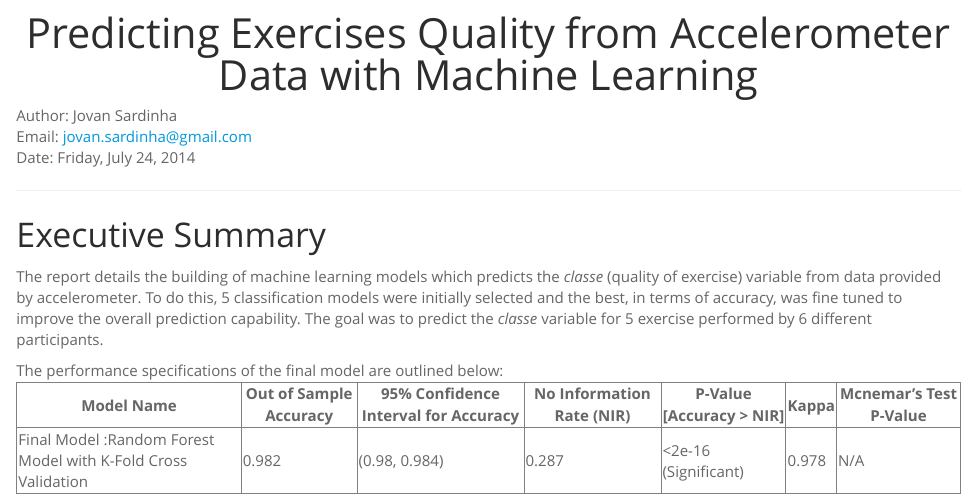
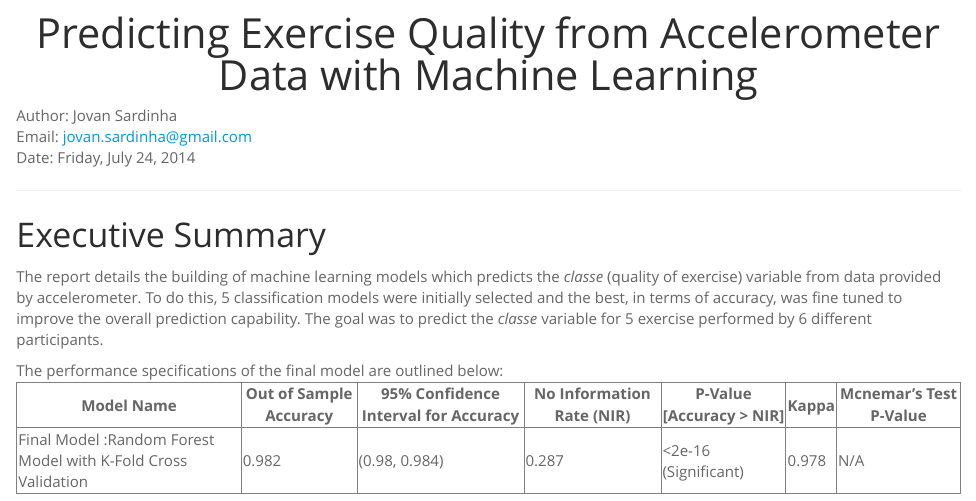
Before and after one commit to jovsa/PML-JHU-peer-assessment-01, an R Markdown document (PML_JHU_PeerAssessment_01-v1.0.Rmd): the page in a window 1100 px wide, from its top. The pictures show the output file PML_JHU_PeerAssessment_01-v1.0.html that the author committed with the source, opened offline.

Commit message:
changes to title

```diff
--- a/PML_JHU_PeerAssessment_01-v1.0.Rmd
+++ b/PML_JHU_PeerAssessment_01-v1.0.Rmd
@@ -5,7 +5,7 @@ output:
     highlight: tango
 ---
 
-<center> <h1>Predicting Exercises Quality from Accelerometer Data with Machine Learning</h1> </center>
+<center> <h1>Predicting Exercise Quality from Accelerometer Data with Machine Learning</h1> </center>
 Author: Jovan Sardinha
 Email: jovan.sardinha@gmail.com
 Date: Friday, July 24, 2014
```
Also changed, not shown: PML_JHU_PeerAssessment_01-v1.0.html.
